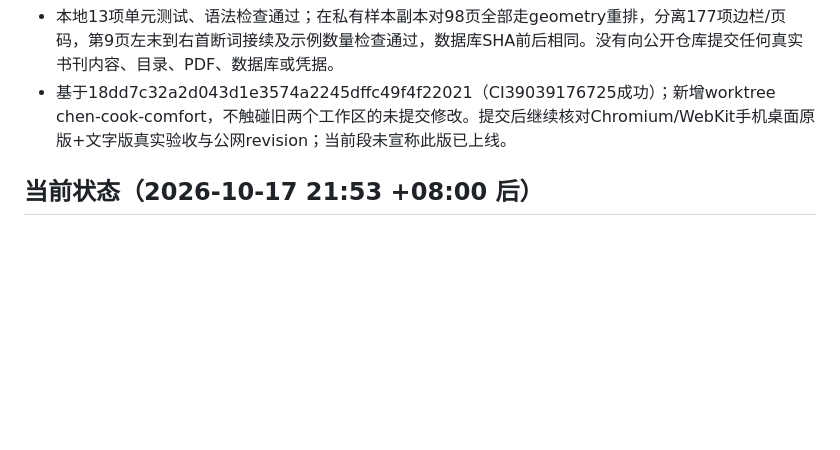
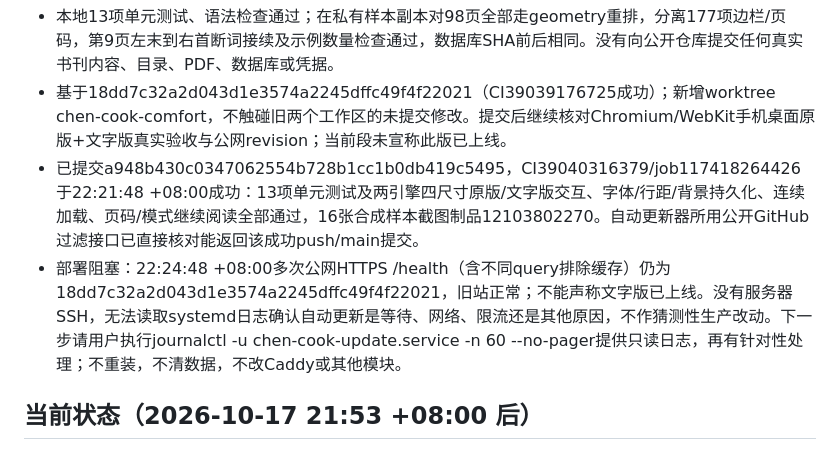
Before and after one commit to zc202302-lab/chen-cook, a Markdown page: docs/AI_HANDOFF.md, the part around the change. GitHub-like rendering; blank space fills up the shorter version.

Commit message:
docs: record verified comfort reader and pending production updater diagnosis

```diff
--- a/docs/AI_HANDOFF.md
+++ b/docs/AI_HANDOFF.md
@@ -8,6 +8,8 @@
 - 本次是OCR重排试读，不是人工校对EPUB：原有OCR错字不会自动修正；配图、表格、复杂版式仍在原页，未自动抽图；PDF跨页可连续阅读但保留页界标识，尚未做可靠章节语义合并。扫描新书无文字时仍需后续独立worker识别流程。不得声称全库已转换或高精度识别已完成。
 - 本地13项单元测试、语法检查通过；在私有样本副本对98页全部走geometry重排，分离177项边栏/页码，第9页左末到右首断词接续及示例数量检查通过，数据库SHA前后相同。没有向公开仓库提交任何真实书刊内容、目录、PDF、数据库或凭据。
 - 基于18dd7c32a2d043d1e3574a2245dffc49f4f22021（CI39039176725成功）；新增worktree chen-cook-comfort，不触碰旧两个工作区的未提交修改。提交后继续核对Chromium/WebKit手机桌面原版+文字版真实验收与公网revision；当前段未宣称此版已上线。
+- 已提交a948b430c0347062554b728b1cc1b0db419c5495，CI39040316379/job117418264426于22:21:48 +08:00成功：13项单元测试及两引擎四尺寸原版/文字版交互、字体/行距/背景持久化、连续加载、页码/模式继续阅读全部通过，16张合成样本截图制品12103802270。自动更新器所用公开GitHub过滤接口已直接核对能返回该成功push/main提交。
+- 部署阻塞：22:24:48 +08:00多次公网HTTPS /health（含不同query排除缓存）仍为18dd7c32a2d043d1e3574a2245dffc49f4f22021，旧站正常；不能声称文字版已上线。没有服务器SSH，无法读取systemd日志确认自动更新是等待、网络、限流还是其他原因，不作猜测性生产改动。下一步请用户执行journalctl -u chen-cook-update.service -n 60 --no-pager提供只读日志，再有针对性处理；不重装，不清数据，不改Caddy或其他模块。
 
 ## 当前状态（2026-10-17 21:53 +08:00 后）
 
```
